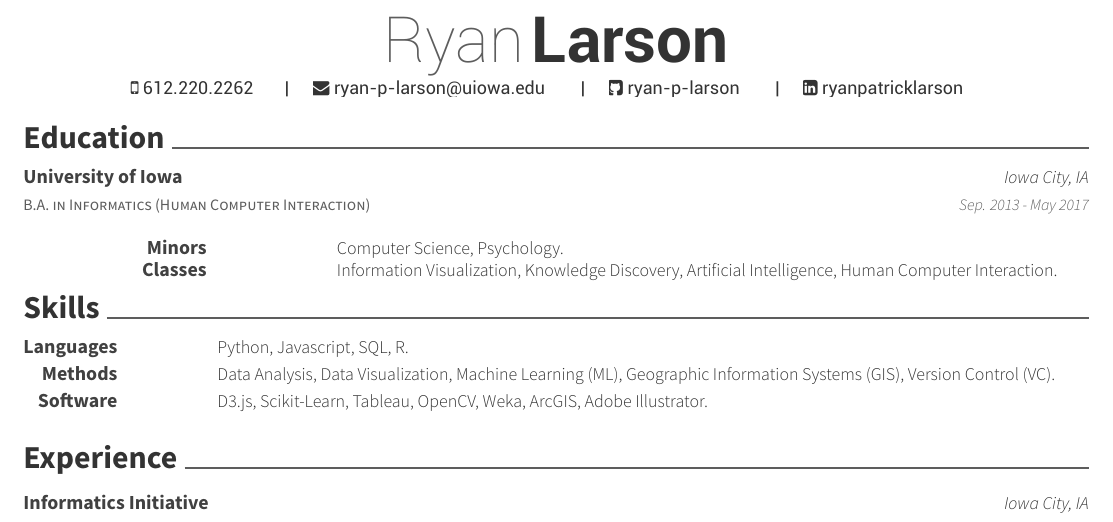
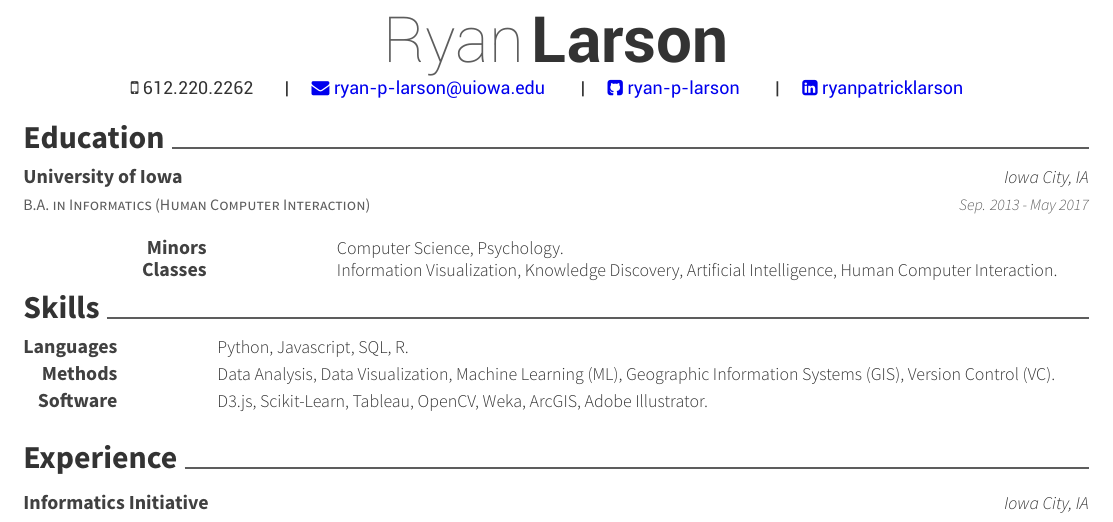
Before and after one commit to ryan-p-larson/CV, a LaTeX CV (latex/resume.tex, which reads latex/awesome-cv.cls): part of the page, cut so that both start at the same text. Compiled offline with XeLaTeX.

Commit message:
Add hyperlinks to resume, color them.

```diff
--- a/latex/awesome-cv.cls
+++ b/latex/awesome-cv.cls
@@ -135,7 +135,7 @@
 \definecolor{orange}{HTML}{FDA333}
 \definecolor{purple}{HTML}{D3A4F9}
 \definecolor{red}{HTML}{FB4485}
-\definecolor{blue}{HTML}{6CE0F1}
+\definecolor{blue}{HTML}{0000EE}
 % Text colors
 \definecolor{darktext}{HTML}{414141}
 \colorlet{text}{darkgray}
--- a/latex/resume.tex
+++ b/latex/resume.tex
@@ -21,7 +20,7 @@
 \documentclass[11pt, letterpaper]{awesome-cv}
 
 % Configure page margins with geometry
-\geometry{left=1.4cm, top=.8cm, right=1.4cm, bottom=1.8cm, footskip=.5cm}
+\geometry{left=1.4cm, top=.8cm, right=1.4cm, bottom=1cm, footskip=.5cm}
 
 %%% Override a directory location for fonts(default: 'fonts/')
 \fontdir[fonts/]
@@ -51,6 +50,15 @@
 %%%%%%%%%%%%%%%%%%%%%%%%%%%%%%%%%%%%%%
 %%% Needed to divide into several files
 \usepackage{import}
+
+\usepackage{hyperref}
+\hypersetup{
+    colorlinks,
+    linkcolor=blue,
+    urlcolor=blue,
+    linkbordercolor=blue,       % hyperlink borders will be red
+    pdfborderstyle={/S/U/W 1}   % border style will be underline of width 1pt
+}
 
 
 %%%%%%%%%%%%%%%%%%%%%%%%%%%%%%%%%%%%%%
```
Also changed, not shown: latex/resume.tex (1 more changed lines).
